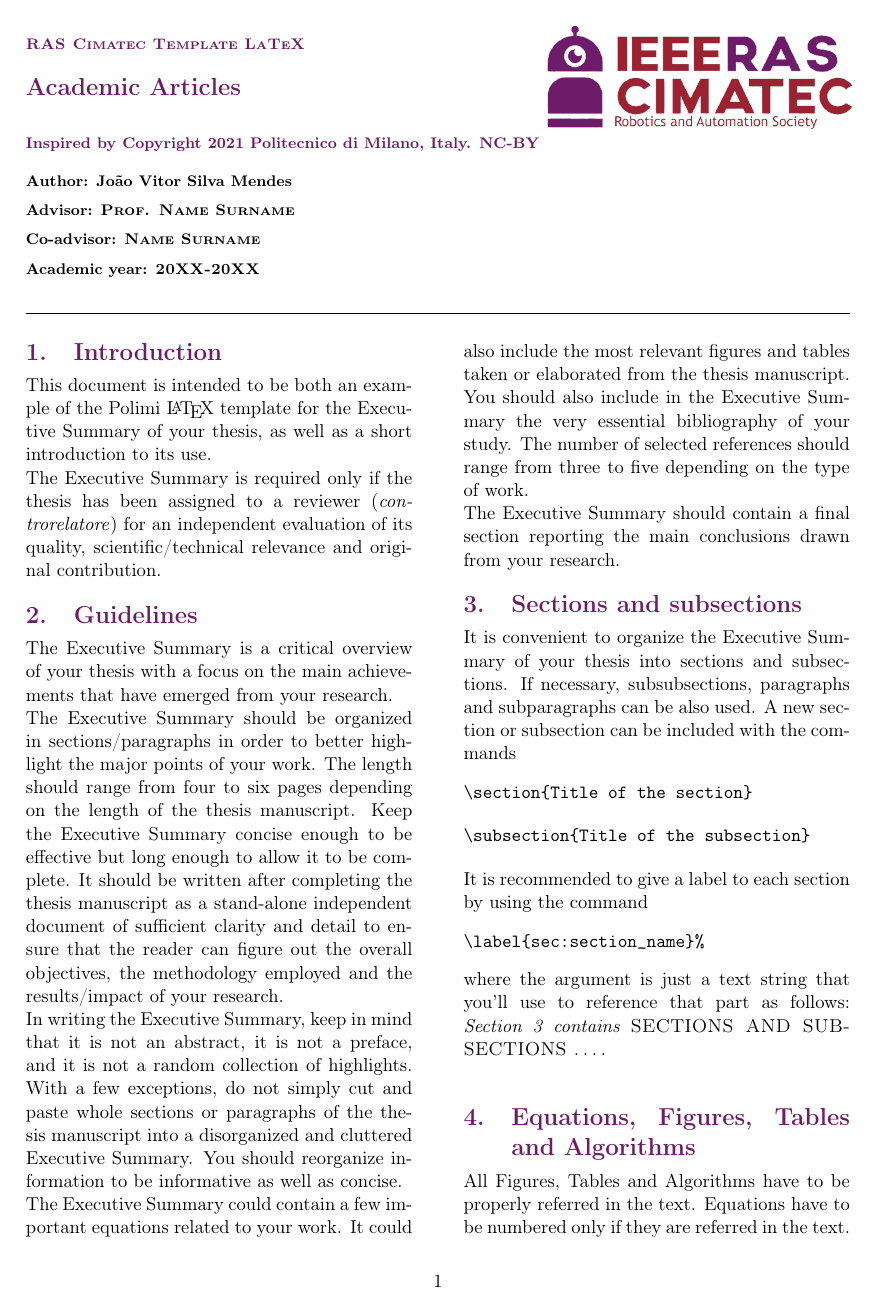
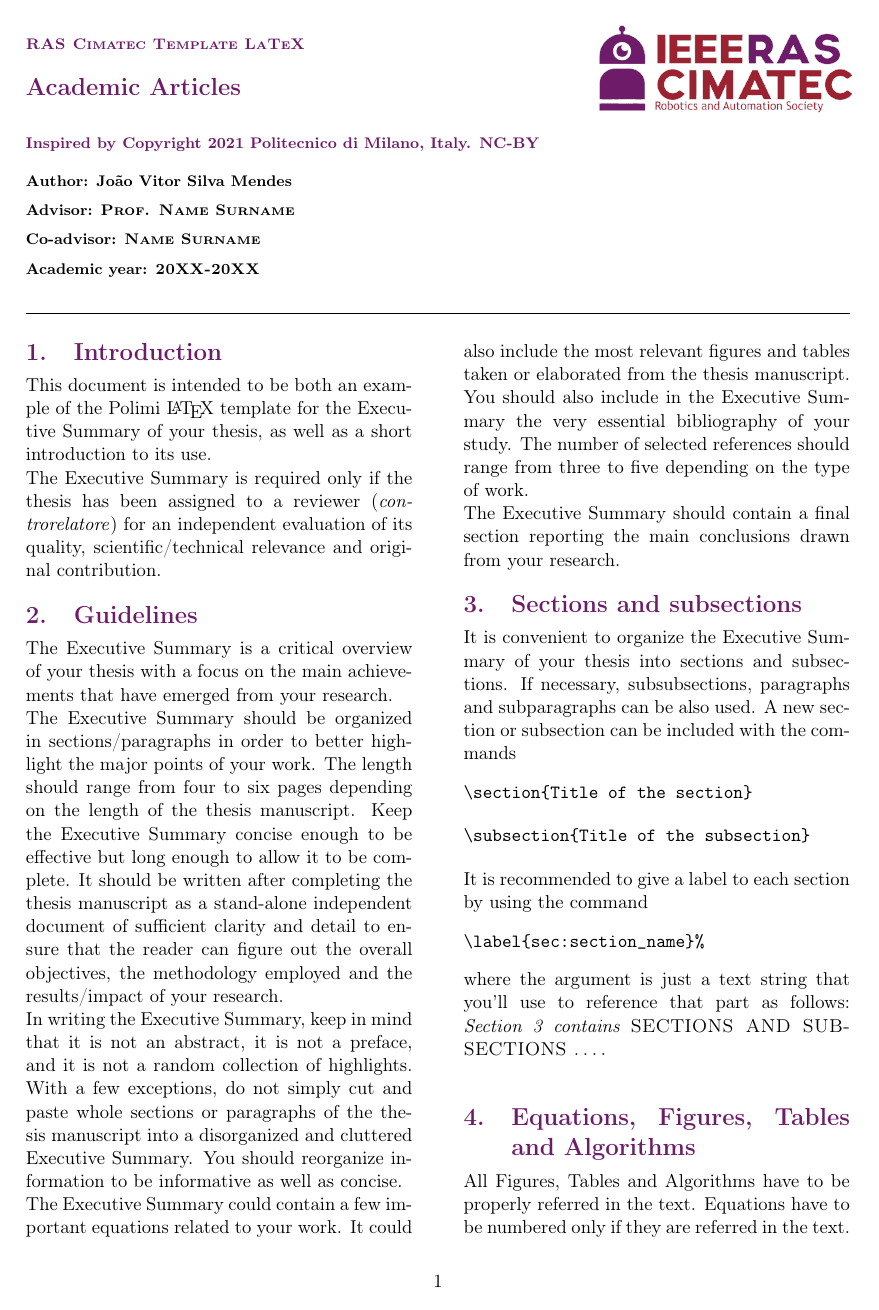
Before and after one commit to rascimatec/article_template, a LaTeX document (RAS template/executive_summary.tex, which reads RAS template/Configuration_files/config.tex): page 1 of 2. Compiled offline with pdfLaTeX.

Commit message:
fiz the ras logo position

```diff
--- a/RAS template/Configuration_files/config.tex
+++ b/RAS template/Configuration_files/config.tex
@@ -59,12 +59,12 @@
 
 % Create command for background pic
 \newcommand\BackgroundPic{% Adding background picture
-	\put(150,315){
+	\put(165,320){
 		\parbox[b][\paperheight]{\paperwidth}{%
 			\vfill
 			\centering
 			%\transparent{0.4}
-			\includegraphics[width=0.3\paperwidth]{Images/ras_logo.png}%
+			\includegraphics[width=0.25\paperwidth]{Images/ras_logo.png}%
 			\vfill
 }}}
 
```
